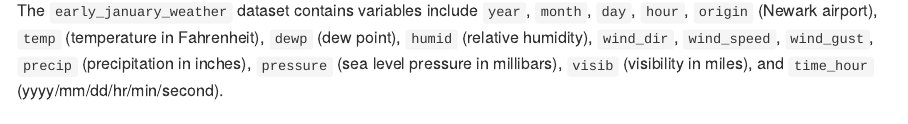
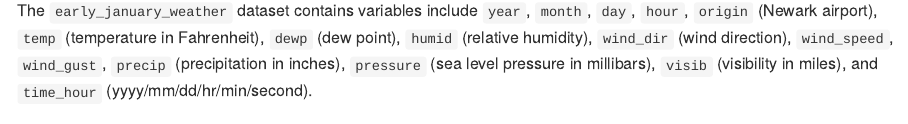
Before and after one commit to Bis-the-nub/p8105_hw1_dc3964, an R Markdown document (p8105_hw1_dc3964.Rmd): the page in a window 1100 px wide, from 680 px down. Rendered offline with R 4.5, knitr and Pandoc, with nearby package versions; both versions are drawn in the output format of the newer one; some code elsewhere in the file could not run offline.

Commit message:
0919 correcting

````diff
--- a/p8105_hw1_dc3964.Rmd
+++ b/p8105_hw1_dc3964.Rmd
@@ -2,7 +2,7 @@
 title: "hw1"
 author: "Rene Chi"
 date: "2025-09-13"
-output: html_document
+output: github_document
 ---
 
 ```{r setup, include=FALSE}
@@ -23,7 +23,7 @@ Importing data while inspecting it
 data("early_january_weather")
 summary(early_january_weather)
 ```
-The `early_january_weather` dataset contains variables include `year`, `month`, `day`, `hour`, `origin` (Newark airport), `temp` (temperature in Fahrenheit), `dewp` (dew point), `humid` (relative humidity), `wind_dir`, `wind_speed`, `wind_gust`, `precip` (precipitation in inches), `pressure` (sea level pressure in millibars), `visib` (visibility in miles), and `time_hour` (yyyy/mm/dd/hr/min/second).
+The `early_january_weather` dataset contains variables include `year`, `month`, `day`, `hour`, `origin` (Newark airport), `temp` (temperature in Fahrenheit), `dewp` (dew point), `humid` (relative humidity), `wind_dir` (wind direction), `wind_speed`, `wind_gust`, `precip` (precipitation in inches), `pressure` (sea level pressure in millibars), `visib` (visibility in miles), and `time_hour` (yyyy/mm/dd/hr/min/second).
 
 This dataset has `r nrow(early_january_weather)` rows and `r ncol(early_january_weather)` columns. The mean temperature during this period is `r mean(early_january_weather$temp, na.rm = TRUE)` degrees Fahrenheit.
 
````
Also changed, not shown: p8105_hw1_dc3964.html (deleted), p8105_hw1_dc3964.md (added), p8105_hw1_dc3964_files/figure-gfm/unnamed-chunk-3-1.png (added).
